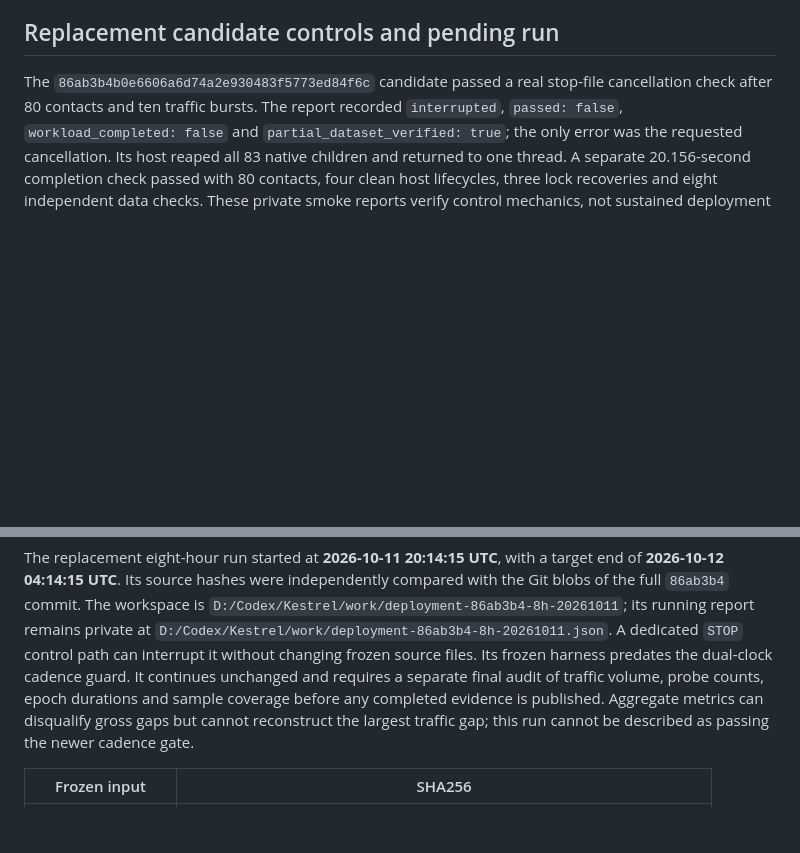
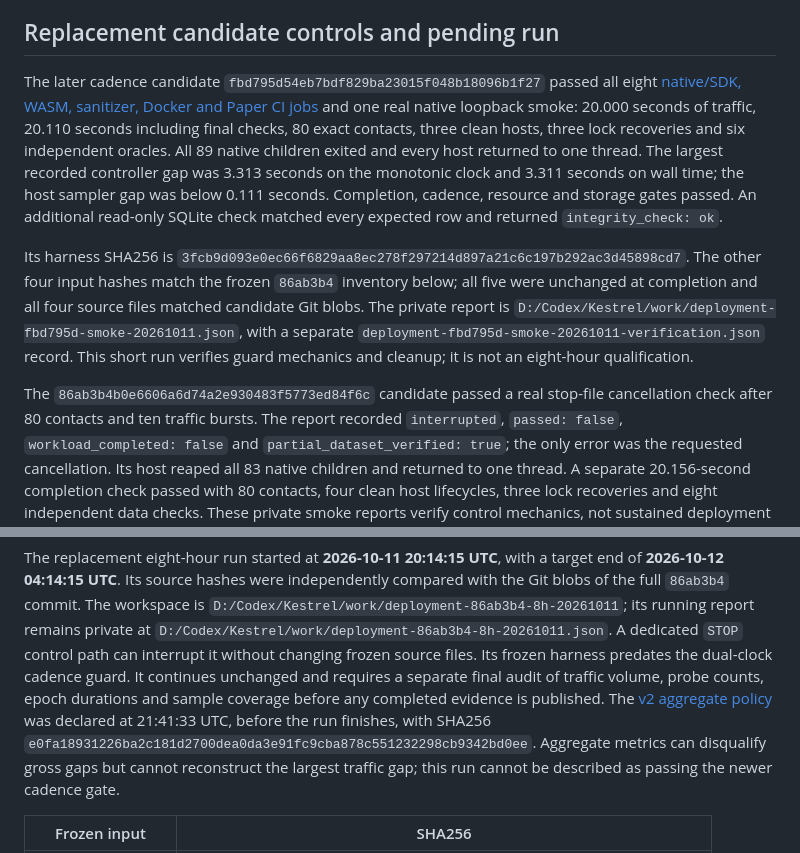
Before and after one commit to fizzexual/Sprout, a Markdown page: docs/deployment-evidence.md, 2 parts joined by grey strips. Rendered like a GitHub page; blank space fills up the shorter version.

Commit message:
Record green cadence candidate CI and native smoke evidence

```diff
--- a/docs/deployment-evidence.md
+++ b/docs/deployment-evidence.md
@@ -258,6 +258,26 @@ validates harness mechanics; hours-long candidate evidence remains pending.
 
 ## Replacement candidate controls and pending run
 
+The later cadence candidate `fbd795d54eb7bdf829ba23015f048b18096b1f27`
+passed all eight [native/SDK, WASM, sanitizer, Docker and Paper CI jobs](https://github.com/fizzexual/Sprout/actions/runs/38177615020)
+and one real native loopback smoke: 20.000 seconds of traffic, 20.110 seconds
+including final checks, 80 exact contacts, three clean hosts, three lock
+recoveries and six independent oracles. All 89 native children exited and every
+host returned to one thread. The largest recorded controller gap was 3.313
+seconds on the monotonic clock and 3.311 seconds on wall time; the host sampler
+gap was below 0.111 seconds. Completion, cadence, resource and storage gates
+passed. An additional read-only SQLite check matched every expected row and
+returned `integrity_check: ok`.
+
+Its harness SHA256 is
+`3fcb9d093e0ec66f6829aa8ec278f297214d897a21c6c197b292ac3d45898cd7`.
+The other four input hashes match the frozen `86ab3b4` inventory below; all five
+were unchanged at completion and all four source files matched candidate Git
+blobs. The private report is
+`D:/Codex/Kestrel/work/deployment-fbd795d-smoke-20261011.json`, with a separate
+`deployment-fbd795d-smoke-20261011-verification.json` record. This short run
+verifies guard mechanics and cleanup; it is not an eight-hour qualification.
+
 The `86ab3b4b0e6606a6d74a2e930483f5773ed84f6c` candidate passed a real
 stop-file cancellation check after 80 contacts and ten traffic bursts. The
 report recorded `interrupted`, `passed: false`, `workload_completed: false`
@@ -285,6 +305,9 @@ private at `D:/Codex/Kestrel/work/deployment-86ab3b4-8h-20261011.json`. A dedica
 Its frozen harness predates the dual-clock cadence guard. It continues unchanged
 and requires a separate final audit of traffic volume, probe counts, epoch
 durations and sample coverage before any completed evidence is published.
+The [v2 aggregate policy](deployment-coverage.md) was declared at 21:41:33 UTC,
+before the run finishes, with SHA256
+`e0fa18931226ba2c181d2700dea0da3e91fc9cba878c551232298cb9342bd0ee`.
 Aggregate metrics can disqualify gross gaps but cannot reconstruct the largest
 traffic gap; this run cannot be described as passing the newer cadence gate.
 
```
Also changed, not shown: docs/production-readiness.md (+8 -5 lines).
